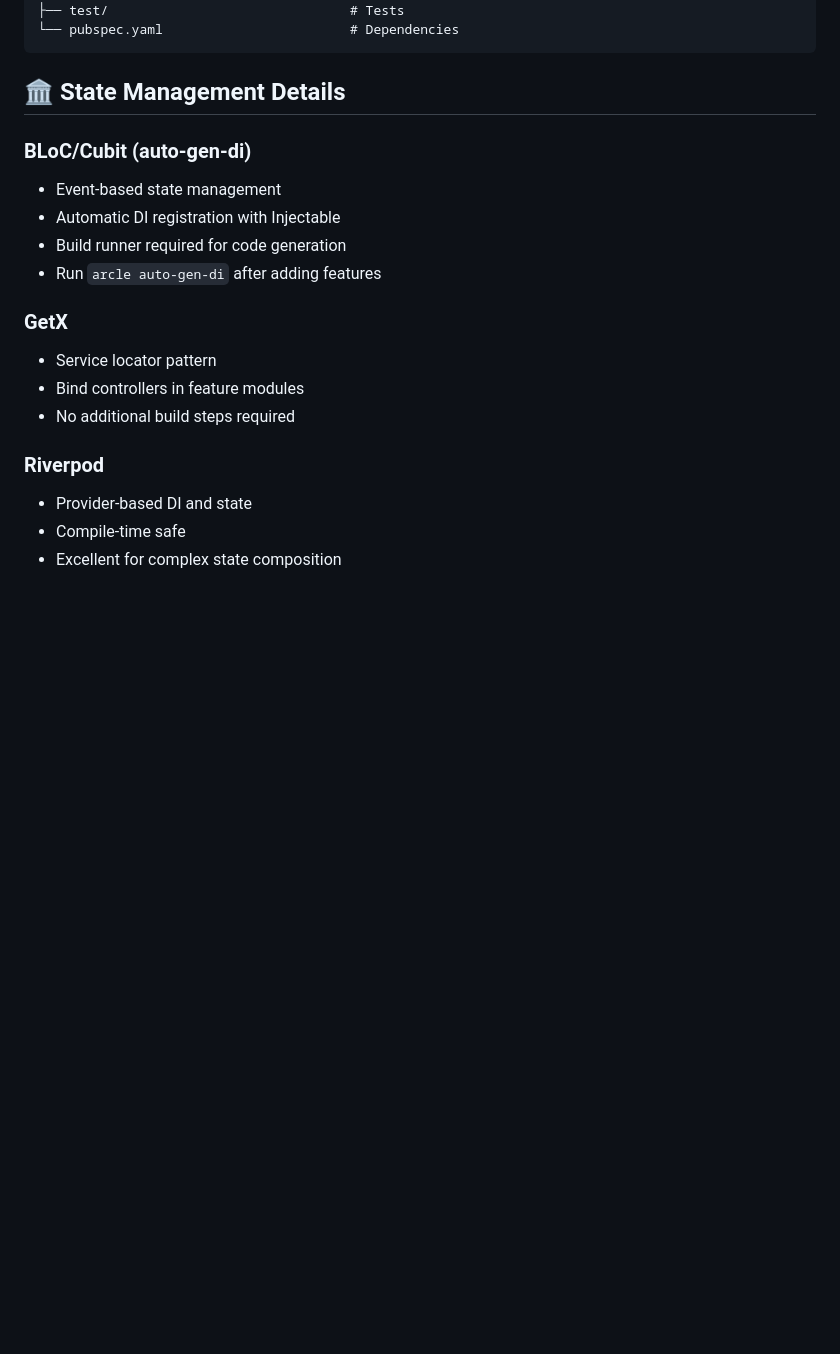
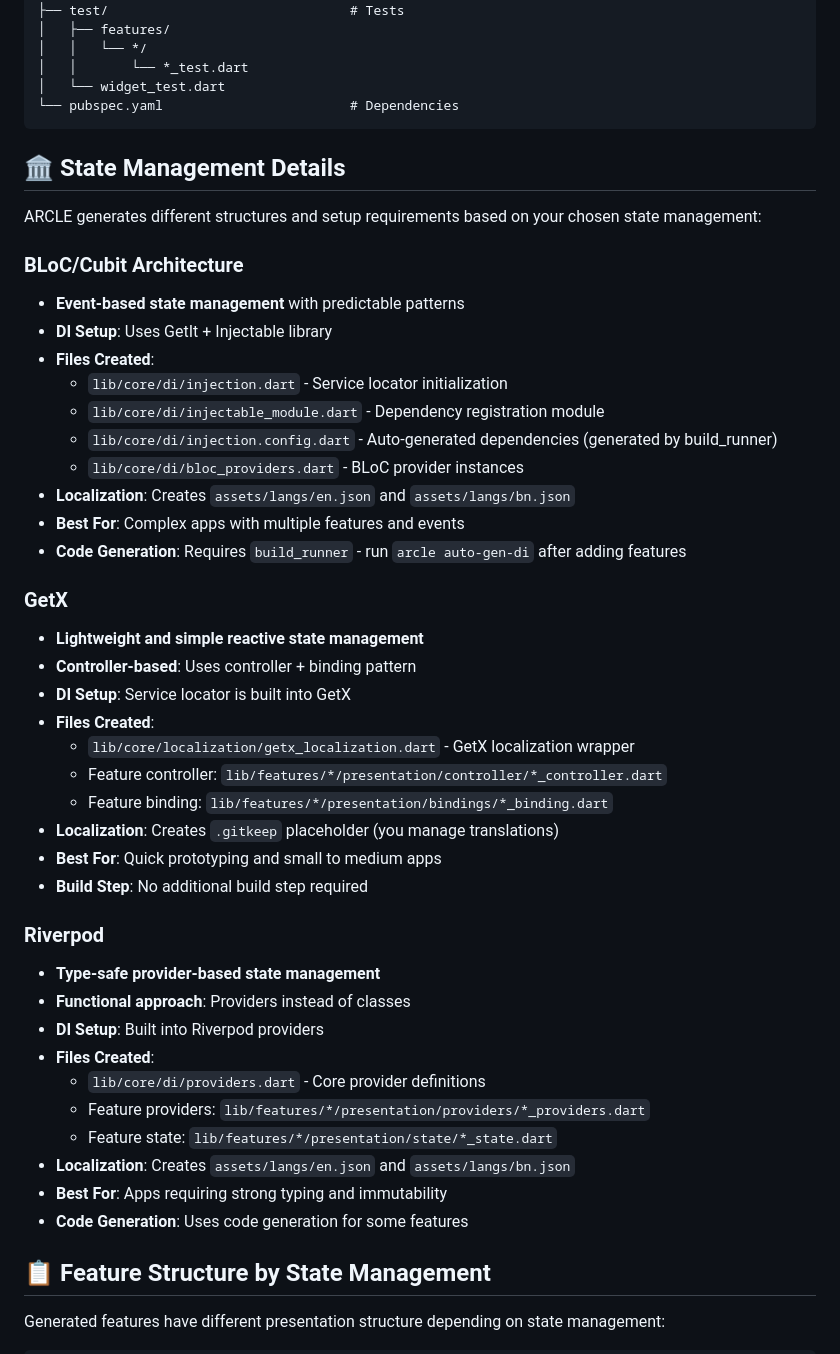
Before and after one commit to asmfahim1/ARCLE, a Markdown page: README.md, the part around one of its changes. Drawn GitHub-style; blank space fills up the shorter version.

````diff
--- a/README.md
+++ b/README.md
@@ -212,22 +256,53 @@ my_awesome_app/
 ├── docs/                               # Auto-generated documentation
 ├── test/                               # Tests
+│   ├── features/
+│   │   └── */
+│   │       └── *_test.dart
+│   └── widget_test.dart
 └── pubspec.yaml                        # Dependencies
 ```
 
 ## 🏛️ State Management Details
 
-### BLoC/Cubit (auto-gen-di)
-- Event-based state management
-- Automatic DI registration with Injectable
-- Build runner required for code generation
-- Run `arcle auto-gen-di` after adding features
+ARCLE generates different structures and setup requirements based on your chosen state management:
+
+### BLoC/Cubit Architecture
+- **Event-based state management** with predictable patterns
+- **DI Setup**: Uses GetIt + Injectable library
+- **Files Created**:
+  - `lib/core/di/injection.dart` - Service locator initialization
+  - `lib/core/di/injectable_module.dart` - Dependency registration module
+  - `lib/core/di/injection.config.dart` - Auto-generated dependencies (generated by build_runner)
+  - `lib/core/di/bloc_providers.dart` - BLoC provider instances
+- **Localization**: Creates `assets/langs/en.json` and `assets/langs/bn.json`
+- **Best For**: Complex apps with multiple features and events
+- **Code Generation**: Requires `build_runner` - run `arcle auto-gen-di` after adding features
 
 ### GetX
-- Service locator pattern
-- Bind controllers in feature modules
-- No additional build steps required
+- **Lightweight and simple reactive state management**
+- **Controller-based**: Uses controller + binding pattern
+- **DI Setup**: Service locator is built into GetX
+- **Files Created**:
+  - `lib/core/localization/getx_localization.dart` - GetX localization wrapper
+  - Feature controller: `lib/features/*/presentation/controller/*_controller.dart`
+  - Feature binding: `lib/features/*/presentation/bindings/*_binding.dart`
+- **Localization**: Creates `.gitkeep` placeholder (you manage translations)
+- **Best For**: Quick prototyping and small to medium apps
+- **Build Step**: No additional build step required
 
 ### Riverpod
-- Provider-based DI and state
-- Compile-time safe
-- Excellent for complex state composition
+- **Type-safe provider-based state management**
+- **Functional approach**: Providers instead of classes
+- **DI Setup**: Built into Riverpod providers
+- **Files Created**:
+  - `lib/core/di/providers.dart` - Core provider definitions
+  - Feature providers: `lib/features/*/presentation/providers/*_providers.dart`
+  - Feature state: `lib/features/*/presentation/state/*_state.dart`
+- **Localization**: Creates `assets/langs/en.json` and `assets/langs/bn.json`
+- **Best For**: Apps requiring strong typing and immutability
+- **Code Generation**: Uses code generation for some features
+
+## 📋 Feature Structure by State Management
+
+Generated features have different presentation structure depending on state management:
+
````
Also changed, not shown: other parts of README.md (+110 -32 lines).
